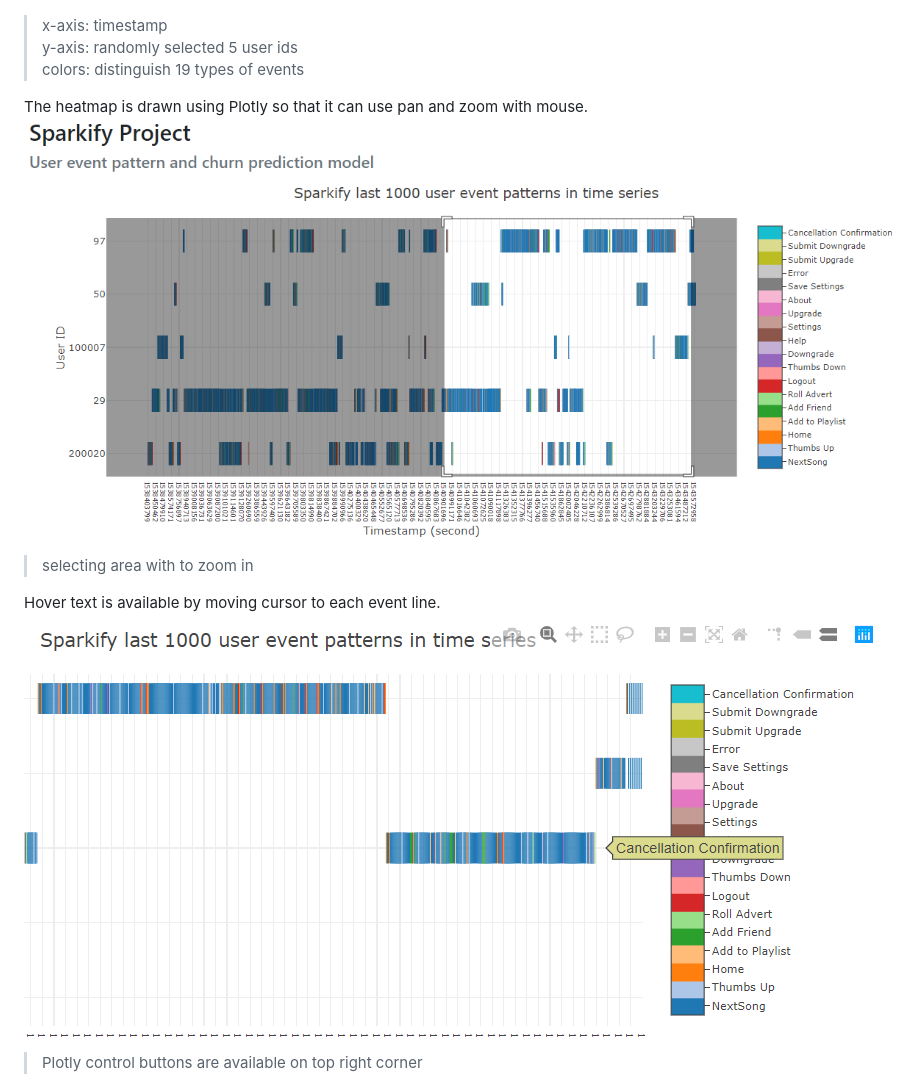
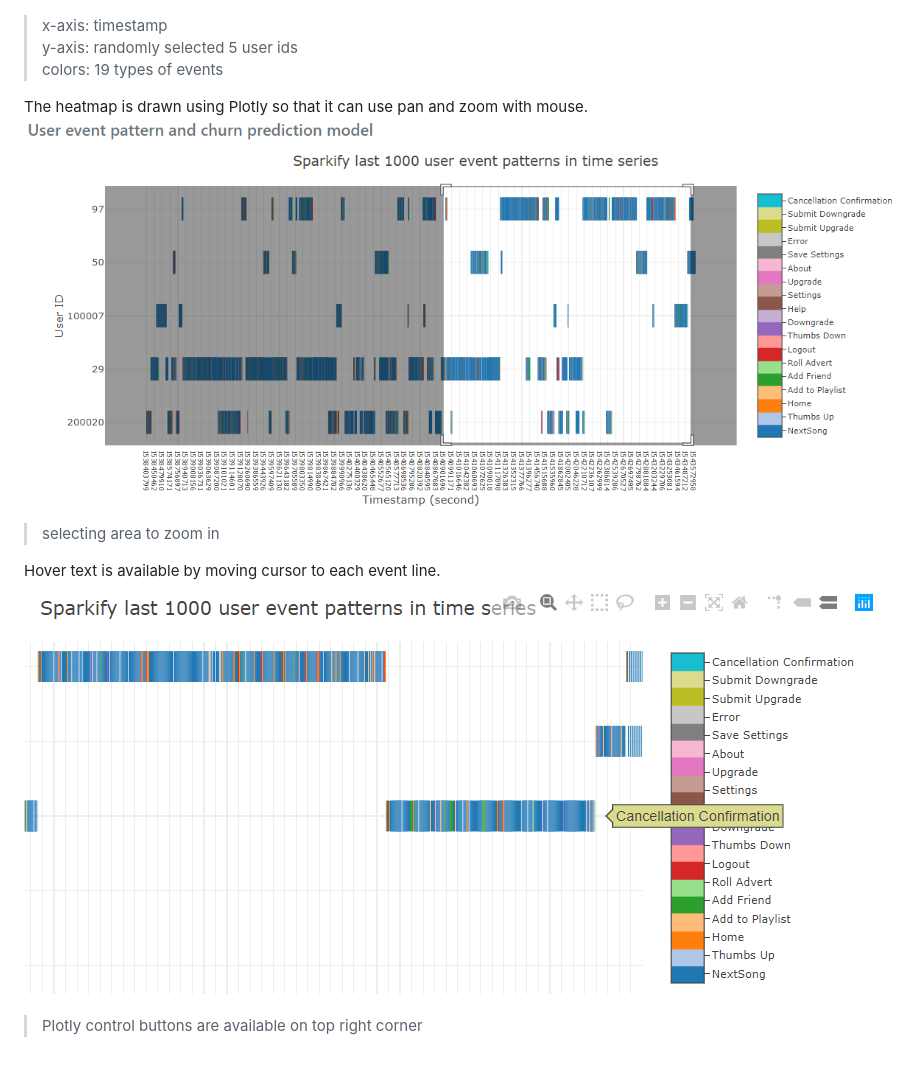
Before and after one commit to akudo37/sparkify, a Markdown page: README.md, the part around the change. Drawn GitHub-style; pictures changed too: images/web_app_screen2.png (deleted), images/web_app_screen2_updated.png (added), images/web_app_screen3.png (deleted); blank space fills up the shorter version.

Commit message:
pictures are updated

```diff
--- a/README.md
+++ b/README.md
@@ -110,14 +110,14 @@ web app whole screen:<br>
 ![whole_screen](images/web_app_screen1.png)<br>
 > x-axis: timestamp<br>
 > y-axis: randomly selected 5 user ids<br>
-> colors: distinguish 19 types of events
+> colors: 19 types of events
 
 The heatmap is drawn using Plotly so that it can use pan and zoom with mouse.<br>
-![zooming](images/web_app_screen2.png)<br>
-> selecting area with to zoom in
+![zooming](images/web_app_screen2_updated.png)<br>
+> selecting area to zoom in
 
 Hover text is available by moving cursor to each event line.<br>
-![zooming](images/web_app_screen3.png)<br>
+![zooming](images/web_app_screen3_updated.png)<br>
 > Plotly control buttons are available on top right corner
 
 Clicking "Predict Churn" button initiate data transformation by trained model. And after a while, prediction result appears together with actual label.<br>
```
